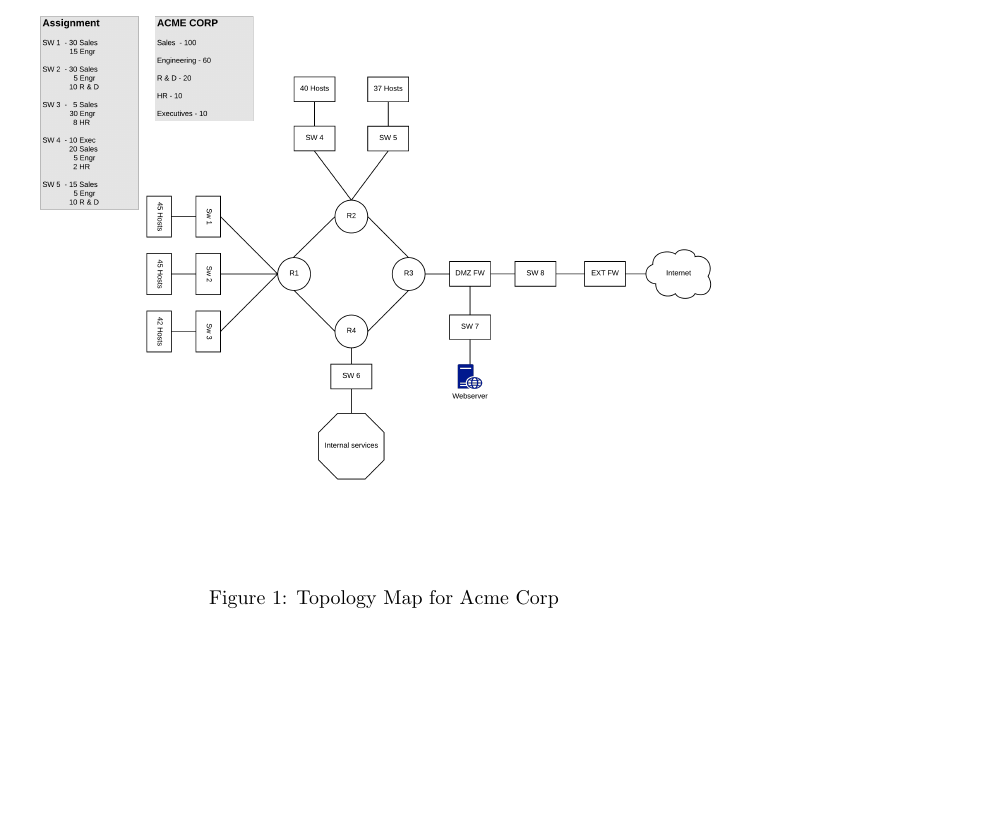
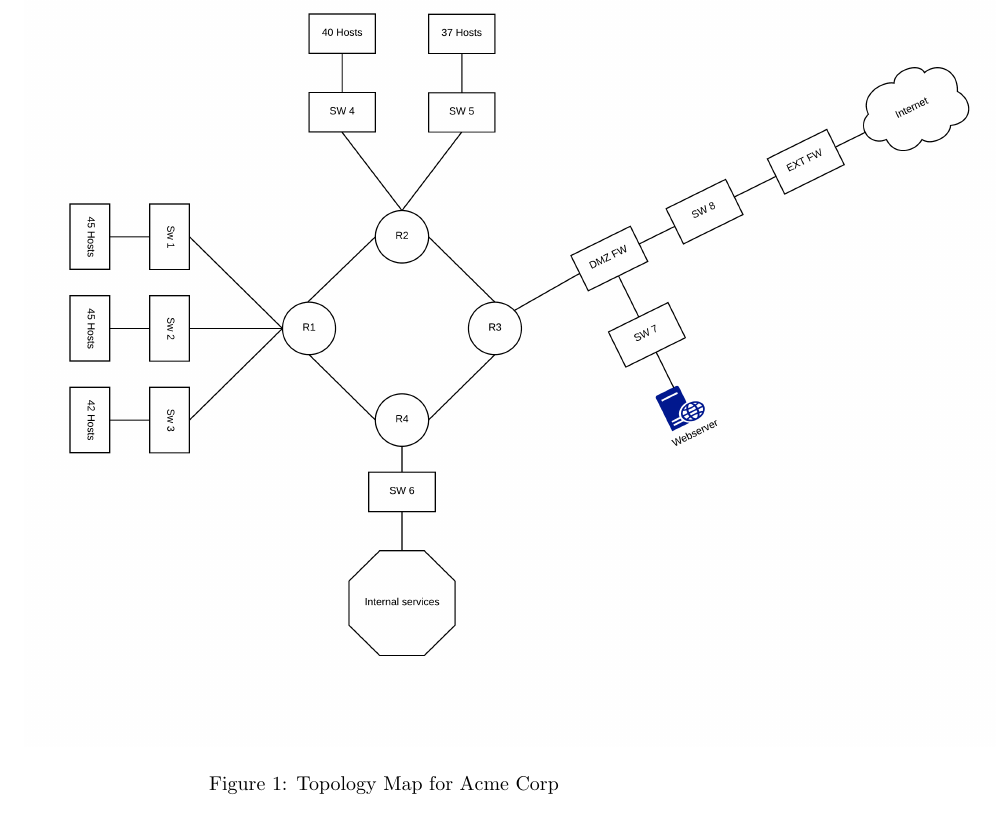
Before and after one commit to davidqphan/CS183-final-project, a LaTeX document (main.tex, which reads overview/architecture/main.tex): part of page 7 of 20 before the commit and part of page 7 of 21 after it, cut so that both start at the same text, the shorter picture padded with empty space. Compiled offline with pdfLaTeX.

Commit message:
added new network map, hopefully it's cleaner

```diff
--- a/overview/architecture/main.tex
+++ b/overview/architecture/main.tex
@@ -112,6 +112,6 @@
 VLAN have been exhausted.
 
 \begin{figure}[!htb]
-	\includegraphics[width=\textwidth]{images/networktopology.png}
+	\includegraphics[width=7in, scale=0.85]{images/networktopology.png}
 	\caption{Topology Map for Acme Corp}
 \end{figure}
```
Also changed, not shown: images/networktopology.png, main.pdf.
